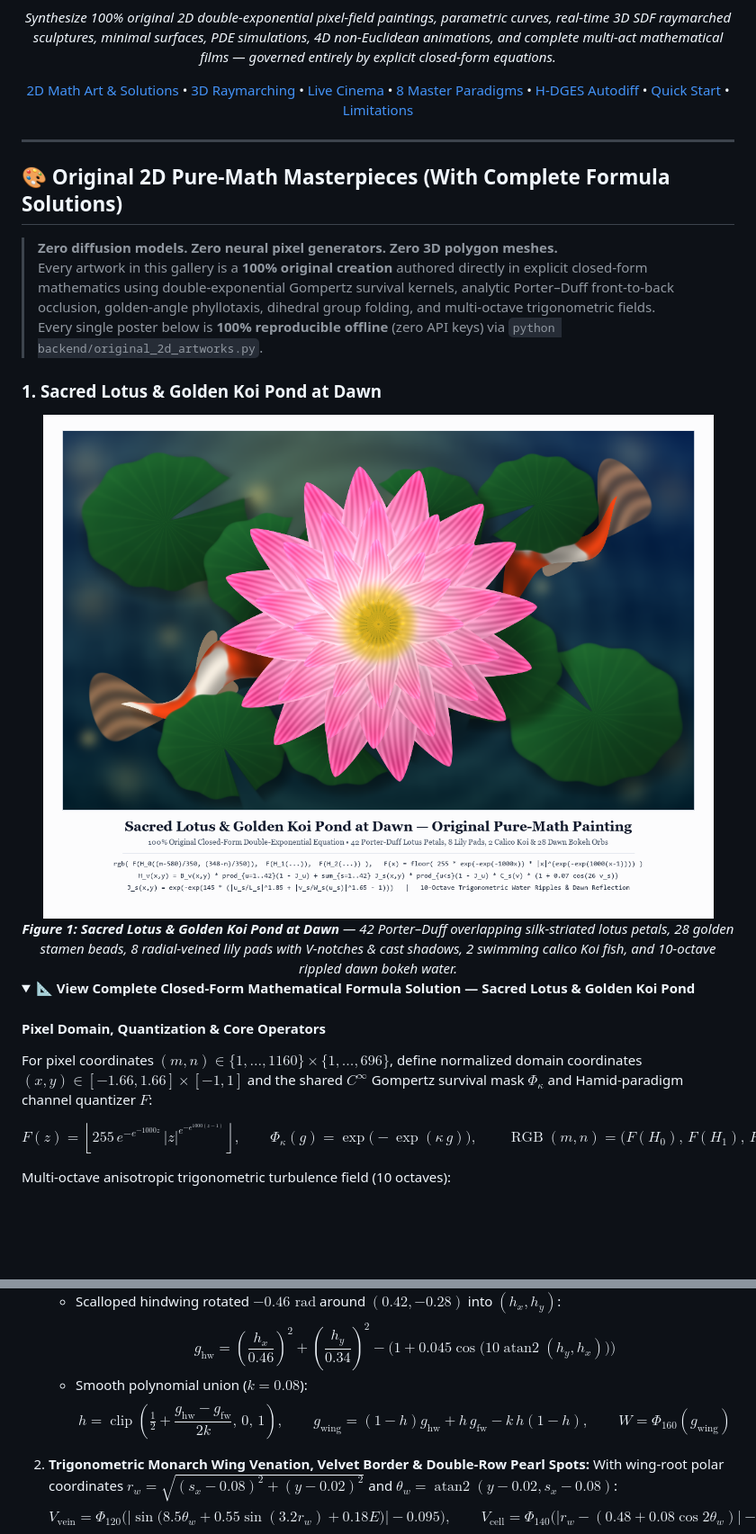
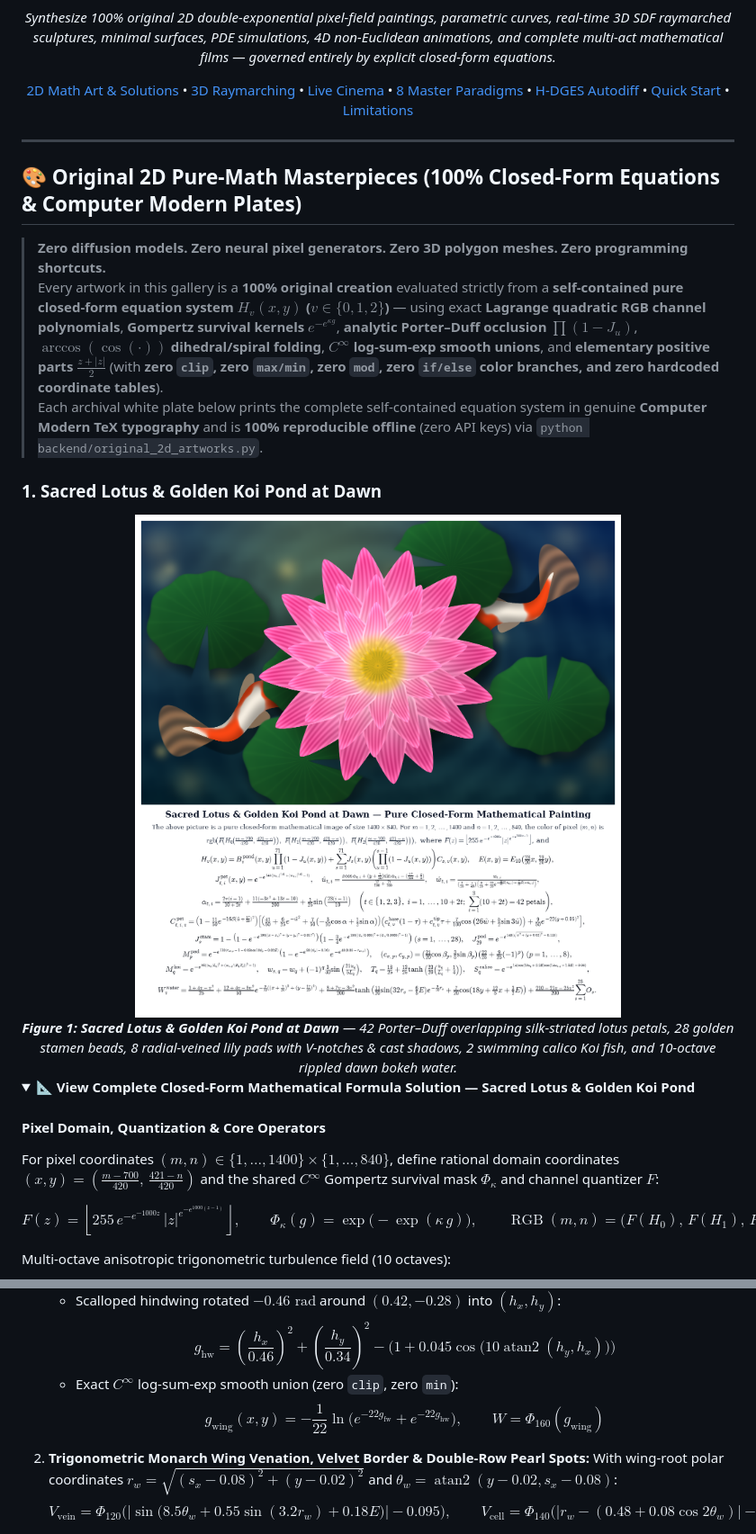
Before and after one commit to AkhtarXx/designwithmath, a Markdown page: README.md, 2 parts joined by grey strips. Shown at 90% size. GitHub-like rendering; pictures changed too: assets/hero_original_lotus_poster.png; folded sections open; blank space fills up the shorter version.

Commit message:
Upgrade all 6 original 2D artworks to 100% pure closed-form H_v(x,y) equations with Computer Modern LaTeX museum plates

```diff
--- a/README.md
+++ b/README.md
@@ -29,11 +29,11 @@
 
 ---
 
-## 🎨 Original 2D Pure-Math Masterpieces (With Complete Formula Solutions)
+## 🎨 Original 2D Pure-Math Masterpieces (100% Closed-Form Equations & Computer Modern Plates)
 
-> **Zero diffusion models. Zero neural pixel generators. Zero 3D polygon meshes.**
-> Every artwork in this gallery is a **100% original creation** authored directly in explicit closed-form mathematics using double-exponential Gompertz survival kernels, analytic Porter–Duff front-to-back occlusion, golden-angle phyllotaxis, dihedral group folding, and multi-octave trigonometric fields.
-> Every single poster below is **100% reproducible offline** (zero API keys) via `python backend/original_2d_artworks.py`.
+> **Zero diffusion models. Zero neural pixel generators. Zero 3D polygon meshes. Zero programming shortcuts.**
+> Every artwork in this gallery is a **100% original creation** evaluated strictly from a **self-contained pure closed-form equation system $H_v(x,y)$ ($v \in \{0,1,2\}$)** — using exact **Lagrange quadratic RGB channel polynomials**, **Gompertz survival kernels** $e^{-e^{\kappa g}}$, **analytic Porter–Duff occlusion** $\prod(1-J_u)$, **$\arccos(\cos(\cdot))$ dihedral/spiral folding**, **$C^\infty$ log-sum-exp smooth unions**, and **elementary positive parts** $\frac{z+|z|}{2}$ (with **zero `clip`, zero `max/min`, zero `mod`, zero `if/else` color branches, and zero hardcoded coordinate tables**).
+> Each archival white plate below prints the complete self-contained equation system in genuine **Computer Modern TeX typography** and is **100% reproducible offline** (zero API keys) via `python backend/original_2d_artworks.py`.
 
 ### 1. Sacred Lotus & Golden Koi Pond at Dawn
 
@@ -48,7 +48,7 @@
 
 #### Pixel Domain, Quantization & Core Operators
 
-For pixel coordinates $(m, n) \in \{1,\dots,1160\}\times\{1,\dots,696\}$, define normalized domain coordinates $(x, y) \in [-1.66, 1.66]\times[-1, 1]$ and the shared $C^\infty$ Gompertz survival mask $\Phi_\kappa$ and Hamid-paradigm channel quantizer $F$:
+For pixel coordinates $(m, n) \in \{1,\dots,1400\}\times\{1,\dots,840\}$, define rational domain coordinates $(x, y) = \left(\frac{m-700}{420},\, \frac{421-n}{420}\right)$ and the shared $C^\infty$ Gompertz survival mask $\Phi_\kappa$ and channel quantizer $F$:
 
 $$F(z) = \left\lfloor 255\, e^{-e^{-1000z}}\,|z|^{e^{-e^{1000(z-1)}}} \right\rfloor, \qquad \Phi_\kappa(g) = \exp\!\big(-\exp(\kappa\, g)\big), \qquad \operatorname{RGB}(m,n) = \big(F(H_0),\, F(H_1),\, F(H_2)\big)$$
 
@@ -215,8 +215,8 @@ With offset polar coordinates $(n_x, n_y) = (x+0.08,\, y+0.04)$, $r = \sqrt{n_x^
      $$g_{\text{fw}} = \left(\frac{|f_x|}{0.66}\right)^2 + \left(\frac{|f_y|}{0.34\,\tau(f_x)}\right)^{1.9} - 1 - 0.025\sin\!\big(14\operatorname{atan2}(f_y,f_x)\big)\Phi_{15}(0.45 - f_x)$$
    - Scalloped hindwing rotated $-0.46\text{ rad}$ around $(0.42, -0.28)$ into $(h_x, h_y)$:
      $$g_{\text{hw}} = \left(\frac{h_x}{0.46}\right)^2 + \left(\frac{h_y}{0.34}\right)^2 - \Big(1 + 0.045\cos\!\big(10\operatorname{atan2}(h_y,h_x)\big)\Big)$$
-   - Smooth polynomial union ($k = 0.08$):
-     $$h = \operatorname{clip}\!\left(\tfrac{1}{2} + \frac{g_{\text{hw}} - g_{\text{fw}}}{2k},\, 0,\, 1\right), \qquad g_{\text{wing}} = (1-h)g_{\text{hw}} + h\,g_{\text{fw}} - k\,h(1-h), \qquad W = \Phi_{160}(g_{\text{wing}})$$
+   - Exact $C^\infty$ log-sum-exp smooth union (zero `clip`, zero `min`):
+     $$g_{\text{wing}}(x,y) = -\frac{1}{22}\ln\!\Big(e^{-22 g_{\text{fw}}} + e^{-22 g_{\text{hw}}}\Big), \qquad W = \Phi_{160}(g_{\text{wing}})$$
 2. **Trigonometric Monarch Wing Venation, Velvet Border & Double-Row Pearl Spots:**
    With wing-root polar coordinates $r_w = \sqrt{(s_x-0.08)^2+(y-0.02)^2}$ and $\theta_w = \operatorname{atan2}(y-0.02, s_x-0.08)$:
    $$V_{\text{vein}} = \Phi_{120}\!\Big(\big|\sin\big(8.5\theta_w + 0.55\sin(3.2r_w) + 0.18E\big)\big| - 0.095\Big), \qquad V_{\text{cell}} = \Phi_{140}\!\Big(\big|r_w - (0.48 + 0.08\cos 2\theta_w)\big| - 0.018\Big)$$
```
Also changed, not shown: other parts of README.md (+8 -8 lines), assets/hero_original_monarch_poster.png, assets/hero_original_nautilus_poster.png, assets/hero_original_sunflower_poster.png, 4 other files.
